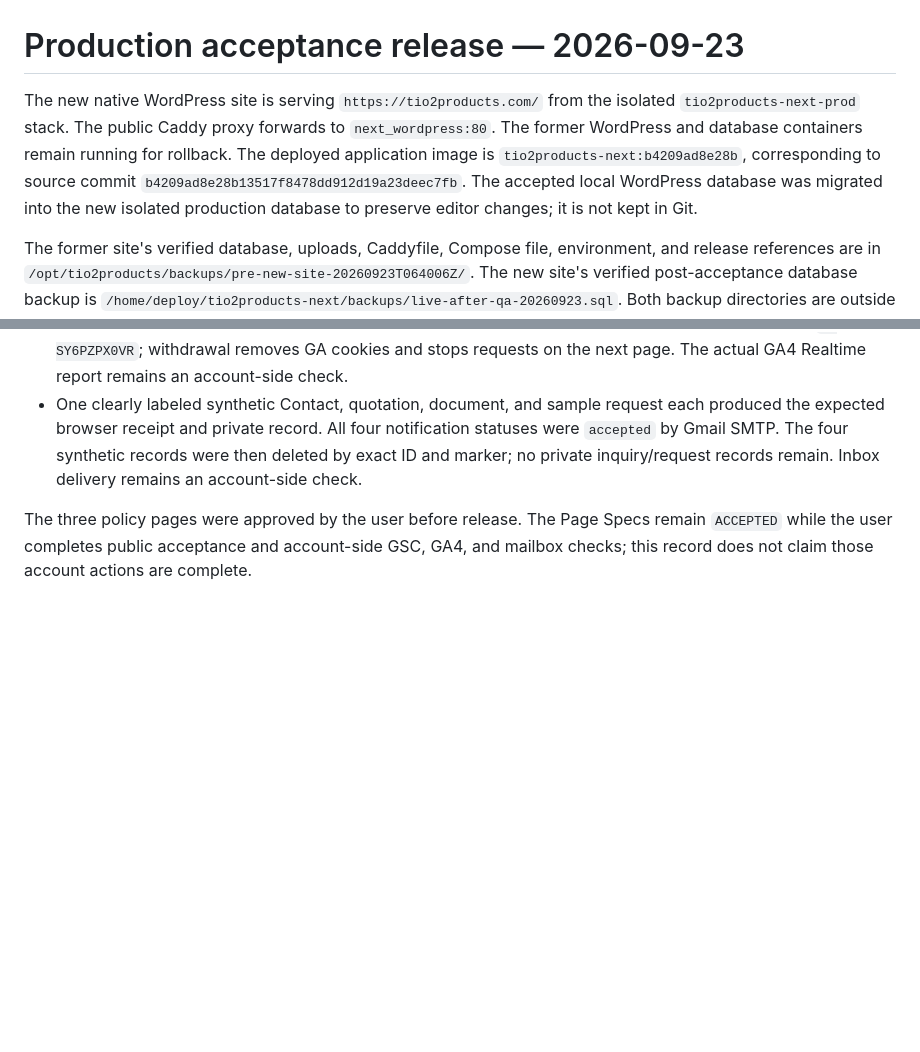
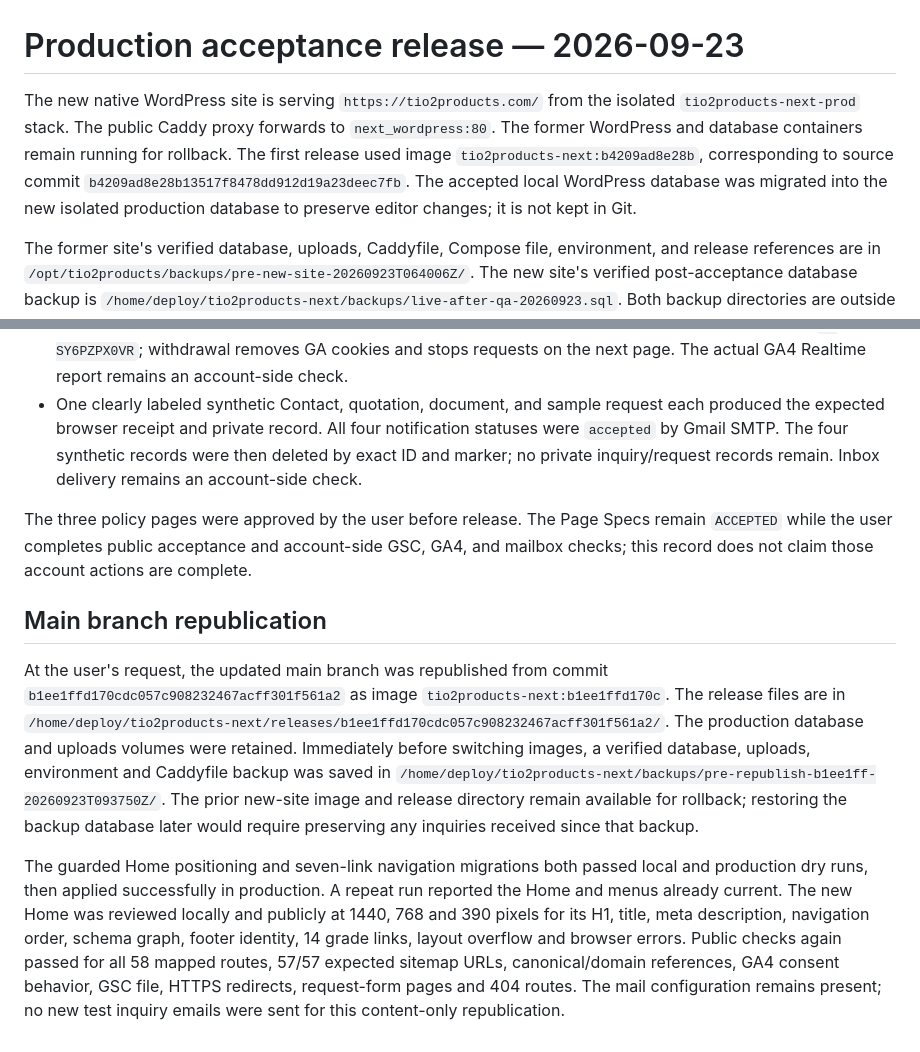
Before and after one commit to longestGj/wordpress-test, a Markdown page: docs/audits/production-release-2026-09-23.md, 2 parts joined by grey strips. Drawn GitHub-style; blank space fills up the shorter version.

Commit message:
Record updated main production republication

```diff
--- a/docs/audits/production-release-2026-09-23.md
+++ b/docs/audits/production-release-2026-09-23.md
@@ -1,6 +1,6 @@
 # Production acceptance release — 2026-09-23
 
-The new native WordPress site is serving `https://tio2products.com/` from the isolated `tio2products-next-prod` stack. The public Caddy proxy forwards to `next_wordpress:80`. The former WordPress and database containers remain running for rollback. The deployed application image is `tio2products-next:b4209ad8e28b`, corresponding to source commit `b4209ad8e28b13517f8478dd912d19a23deec7fb`. The accepted local WordPress database was migrated into the new isolated production database to preserve editor changes; it is not kept in Git.
+The new native WordPress site is serving `https://tio2products.com/` from the isolated `tio2products-next-prod` stack. The public Caddy proxy forwards to `next_wordpress:80`. The former WordPress and database containers remain running for rollback. The first release used image `tio2products-next:b4209ad8e28b`, corresponding to source commit `b4209ad8e28b13517f8478dd912d19a23deec7fb`. The accepted local WordPress database was migrated into the new isolated production database to preserve editor changes; it is not kept in Git.
 
 The former site's verified database, uploads, Caddyfile, Compose file, environment, and release references are in `/opt/tio2products/backups/pre-new-site-20260923T064006Z/`. The new site's verified post-acceptance database backup is `/home/deploy/tio2products-next/backups/live-after-qa-20260923.sql`. Both backup directories are outside Git. The old stack and its volumes have not been deleted. To return public traffic to the former site, copy the backed-up Caddyfile over `/opt/tio2products/current/Caddyfile` **in place** and restart `tio2products-caddy-1`; Caddy has its admin API disabled, so `caddy reload` does not work on this installation.
 
@@ -14,3 +14,9 @@ The former site's verified database, uploads, Caddyfile, Compose file, environme
 - One clearly labeled synthetic Contact, quotation, document, and sample request each produced the expected browser receipt and private record. All four notification statuses were `accepted` by Gmail SMTP. The four synthetic records were then deleted by exact ID and marker; no private inquiry/request records remain. Inbox delivery remains an account-side check.
 
 The three policy pages were approved by the user before release. The Page Specs remain `ACCEPTED` while the user completes public acceptance and account-side GSC, GA4, and mailbox checks; this record does not claim those account actions are complete.
+
+## Main branch republication
+
+At the user's request, the updated main branch was republished from commit `b1ee1ffd170cdc057c908232467acff301f561a2` as image `tio2products-next:b1ee1ffd170c`. The release files are in `/home/deploy/tio2products-next/releases/b1ee1ffd170cdc057c908232467acff301f561a2/`. The production database and uploads volumes were retained. Immediately before switching images, a verified database, uploads, environment and Caddyfile backup was saved in `/home/deploy/tio2products-next/backups/pre-republish-b1ee1ff-20260923T093750Z/`. The prior new-site image and release directory remain available for rollback; restoring the backup database later would require preserving any inquiries received since that backup.
+
+The guarded Home positioning and seven-link navigation migrations both passed local and production dry runs, then applied successfully in production. A repeat run reported the Home and menus already current. The new Home was reviewed locally and publicly at 1440, 768 and 390 pixels for its H1, title, meta description, navigation order, schema graph, footer identity, 14 grade links, layout overflow and browser errors. Public checks again passed for all 58 mapped routes, 57/57 expected sitemap URLs, canonical/domain references, GA4 consent behavior, GSC file, HTTPS redirects, request-form pages and 404 routes. The mail configuration remains present; no new test inquiry emails were sent for this content-only republication.
```
Also changed, not shown: planning/pages/HOME-001.md (+2 -0 lines).
